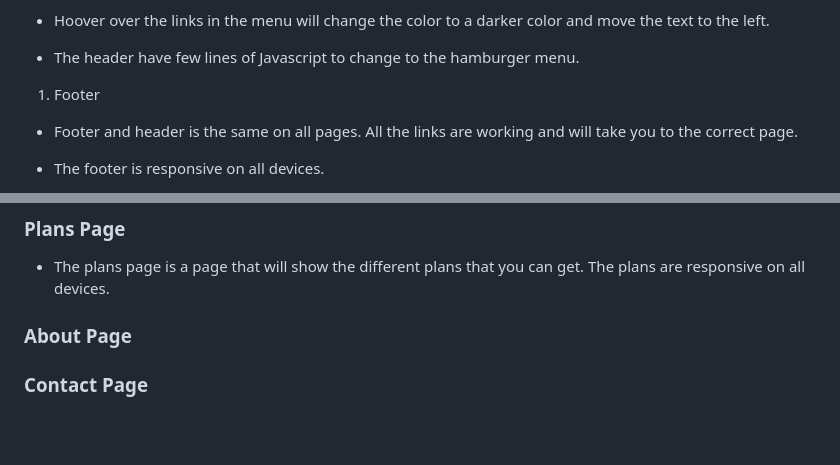
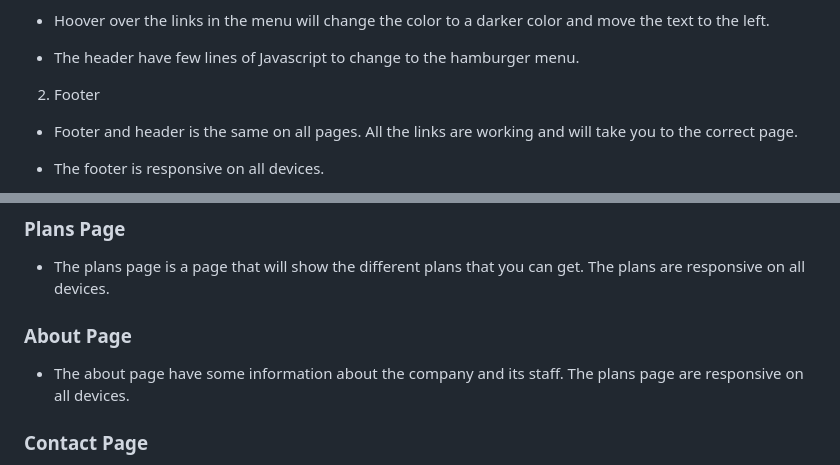
Before and after one commit to Code-Institute-Submissions/jensalindgren-pro1, a Markdown page: README.md, 2 parts joined by grey strips. GitHub-like rendering; blank space fills up the shorter version.

Commit message:
add a new line to README.md

```diff
--- a/README.md
+++ b/README.md
@@ -80,7 +76,7 @@ The wireframes for this project was created with Balsamiq. The wireframes can be
 
 - The header have few lines of Javascript to change to the hamburger menu.
 
-1. Footer
+2. Footer
 
 - Footer and header is the same on all pages. All the links are working and will take you to the correct page.
 
@@ -108,10 +104,9 @@ The wireframes for this project was created with Balsamiq. The wireframes can be
 
 - The plans page is a page that will show the different plans that you can get. The plans are responsive on all devices.
 
-
 ### About Page
 
-
+- The about page have some information about the company and its staff. The plans page are responsive on all devices.
 
 ### Contact Page
 
```
Also changed, not shown: other parts of README.md (+0 -4 lines).
